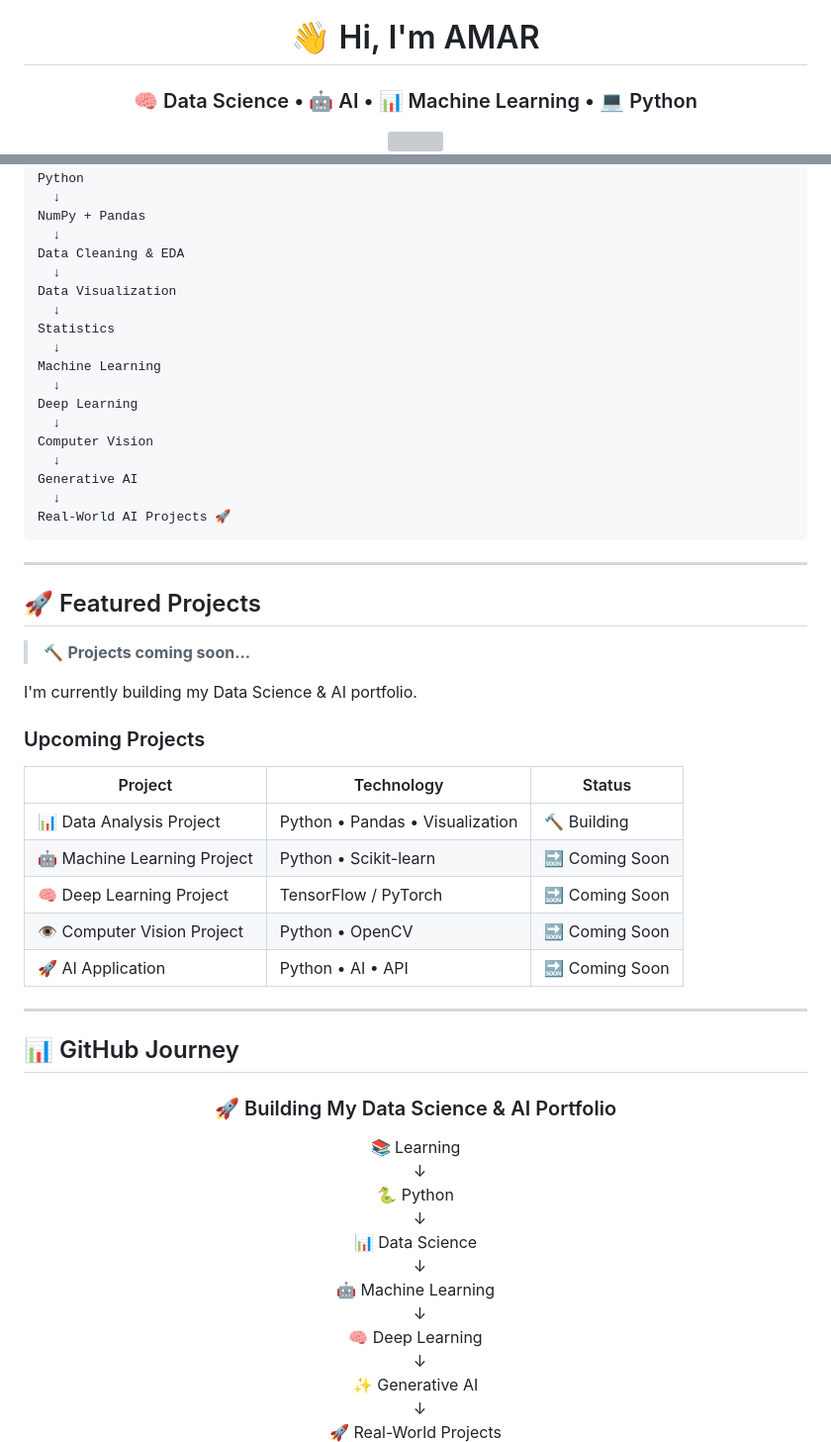
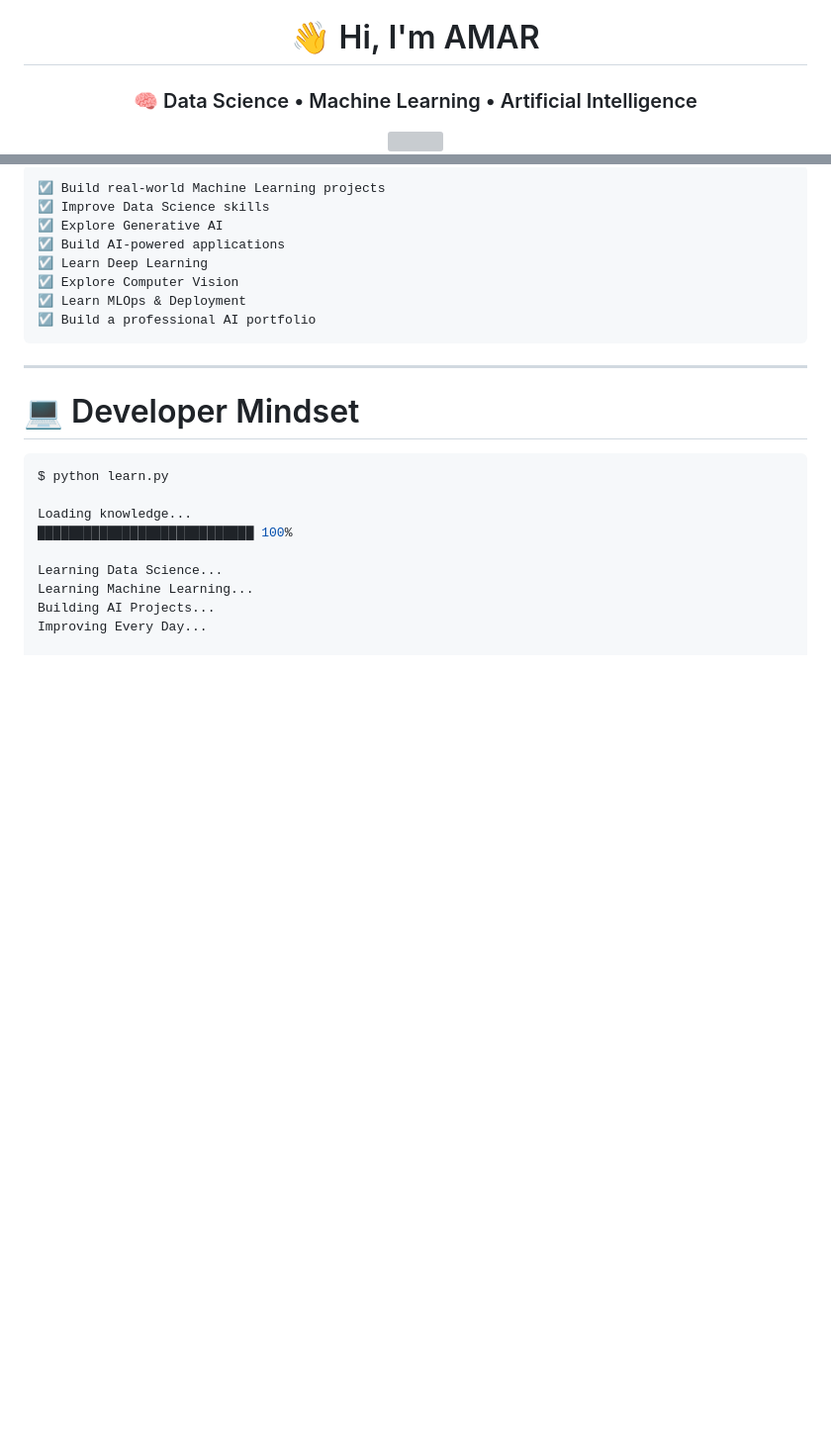
Before and after one commit to amarchand-tigaya-pushkar/amarchand-tigaya-pushkar, a Markdown page: README.md, 2 parts joined by grey strips. Shown at 99% size. Rendered like a GitHub page; blank space fills up the shorter version; grey boxes are pictures that could not be loaded.

Commit message:
Revise README content and formatting
Updated personal introduction and areas of interest. Improved formatting and added project descriptions.

````diff
--- a/README.md
+++ b/README.md
@@ -2,5 +2,5 @@
 
 # 👋 Hi, I'm AMAR
 
-### 🧠 Data Science • 🤖 AI • 📊 Machine Learning • 💻 Python
+### 🧠 Data Science • Machine Learning • Artificial Intelligence
 
@@ -77,63 +243,27 @@ I'm focused on continuously learning, experimenting with new technologies, and t
 
 ```text
-Python
-  ↓
-NumPy + Pandas
-  ↓
-Data Cleaning & EDA
-  ↓
-Data Visualization
-  ↓
-Statistics
-  ↓
-Machine Learning
-  ↓
-Deep Learning
-  ↓
-Computer Vision
-  ↓
-Generative AI
-  ↓
-Real-World AI Projects 🚀
+☑ Build real-world Machine Learning projects
+☑ Improve Data Science skills
+☑ Explore Generative AI
+☑ Build AI-powered applications
+☑ Learn Deep Learning
+☑ Explore Computer Vision
+☑ Learn MLOps & Deployment
+☑ Build a professional AI portfolio
 ```
 
 ---
 
-## 🚀 Featured Projects
+# 💻 Developer Mindset
 
-> 🔨 **Projects coming soon...**
+```bash
+$ python learn.py
 
-I'm currently building my Data Science & AI portfolio.
+Loading knowledge...
+████████████████████████████ 100%
 
-### Upcoming Projects
+Learning Data Science...
+Learning Machine Learning...
+Building AI Projects...
+Improving Every Day...
 
-| Project                     | Technology                      | Status         |
-| --------------------------- | ------------------------------- | -------------- |
-| 📊 Data Analysis Project    | Python • Pandas • Visualization | 🔨 Building    |
-| 🤖 Machine Learning Project | Python • Scikit-learn           | 🔜 Coming Soon |
-| 🧠 Deep Learning Project    | TensorFlow / PyTorch            | 🔜 Coming Soon |
-| 👁️ Computer Vision Project | Python • OpenCV                 | 🔜 Coming Soon |
-| 🚀 AI Application           | Python • AI • API               | 🔜 Coming Soon |
-
----
-
-## 📊 GitHub Journey
-
-<div align="center">
-
-### 🚀 Building My Data Science & AI Portfolio
-
-📚 Learning
-&nbsp;&nbsp;↓
-🐍 Python
-&nbsp;&nbsp;↓
-📊 Data Science
-&nbsp;&nbsp;↓
-🤖 Machine Learning
-&nbsp;&nbsp;↓
-🧠 Deep Learning
-&nbsp;&nbsp;↓
-✨ Generative AI
-&nbsp;&nbsp;↓
-🚀 Real-World Projects
-
````
Also changed, not shown: other parts of README.md (+216 -103 lines).
